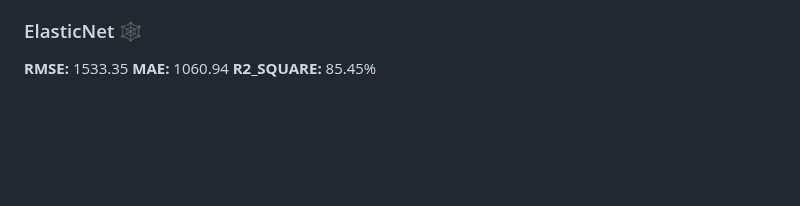
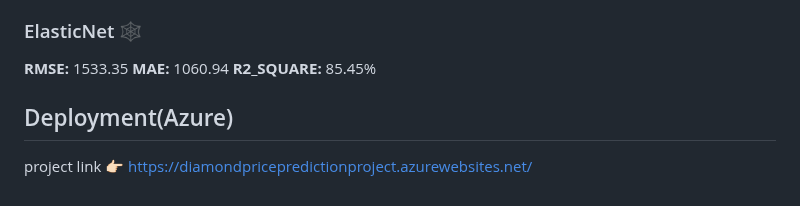
Before and after one commit to RRaghulRajkumar/Diamond-price-Prediction, a Markdown page: README.md, the part around one of its changes. Drawn GitHub-style; blank space fills up the shorter version.

```diff
--- a/README.md
+++ b/README.md
@@ -110,3 +110,7 @@ ElasticNet combines both L1 and L2 regularization, providing a balance between f
 **RMSE:** 1533.35
 **MAE:** 1060.94
 **R2_SQUARE:** 85.45%
+
+## Deployment(Azure)
+project link 👉🏻
+https://diamondpricepredictionproject.azurewebsites.net/
```
Also changed, not shown: other parts of README.md (+1 -1 lines).
